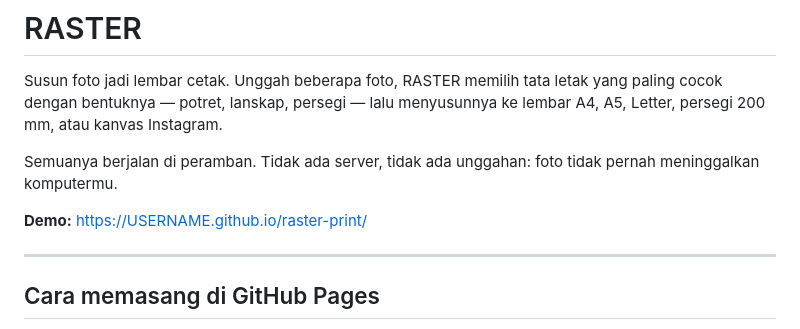
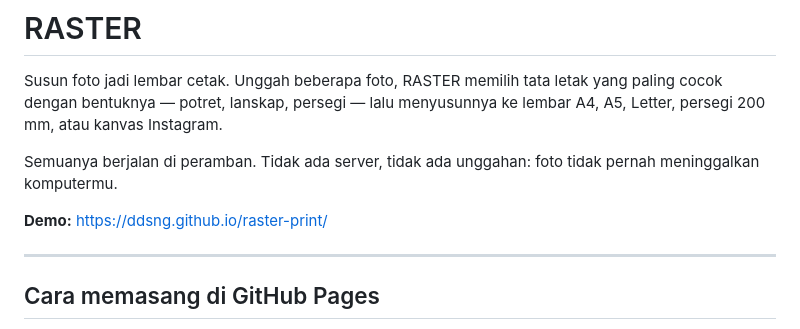
Before and after one commit to ddsng/raster-print, a Markdown page: README.md, the part around the change. Drawn GitHub-style.

Commit message:
Update demo link in README.md

```diff
--- a/README.md
+++ b/README.md
@@ -7,7 +7,7 @@ ke lembar A4, A5, Letter, persegi 200 mm, atau kanvas Instagram.
 Semuanya berjalan di peramban. Tidak ada server, tidak ada unggahan: foto tidak
 pernah meninggalkan komputermu.
 
-**Demo:** https://USERNAME.github.io/raster-print/
+**Demo:** https://ddsng.github.io/raster-print/
 
 ---
 
```
